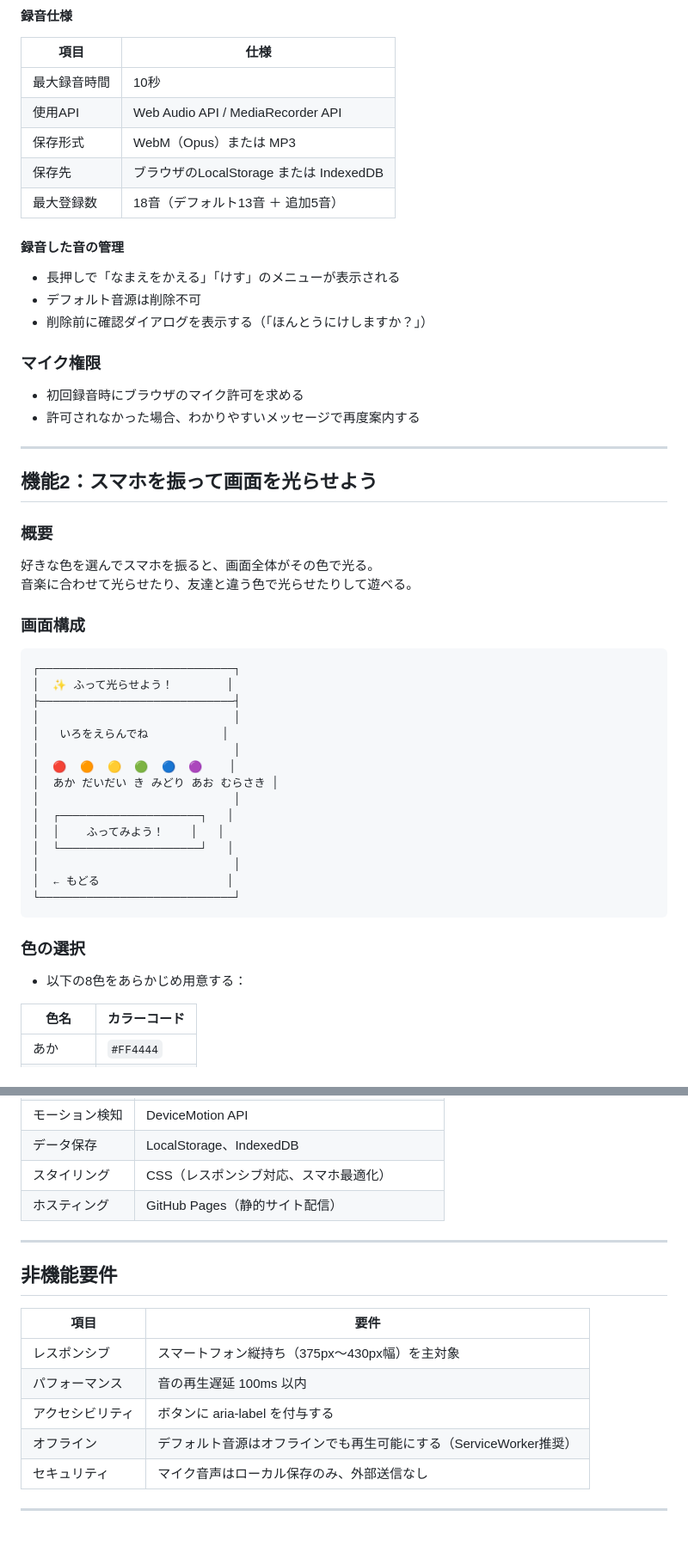
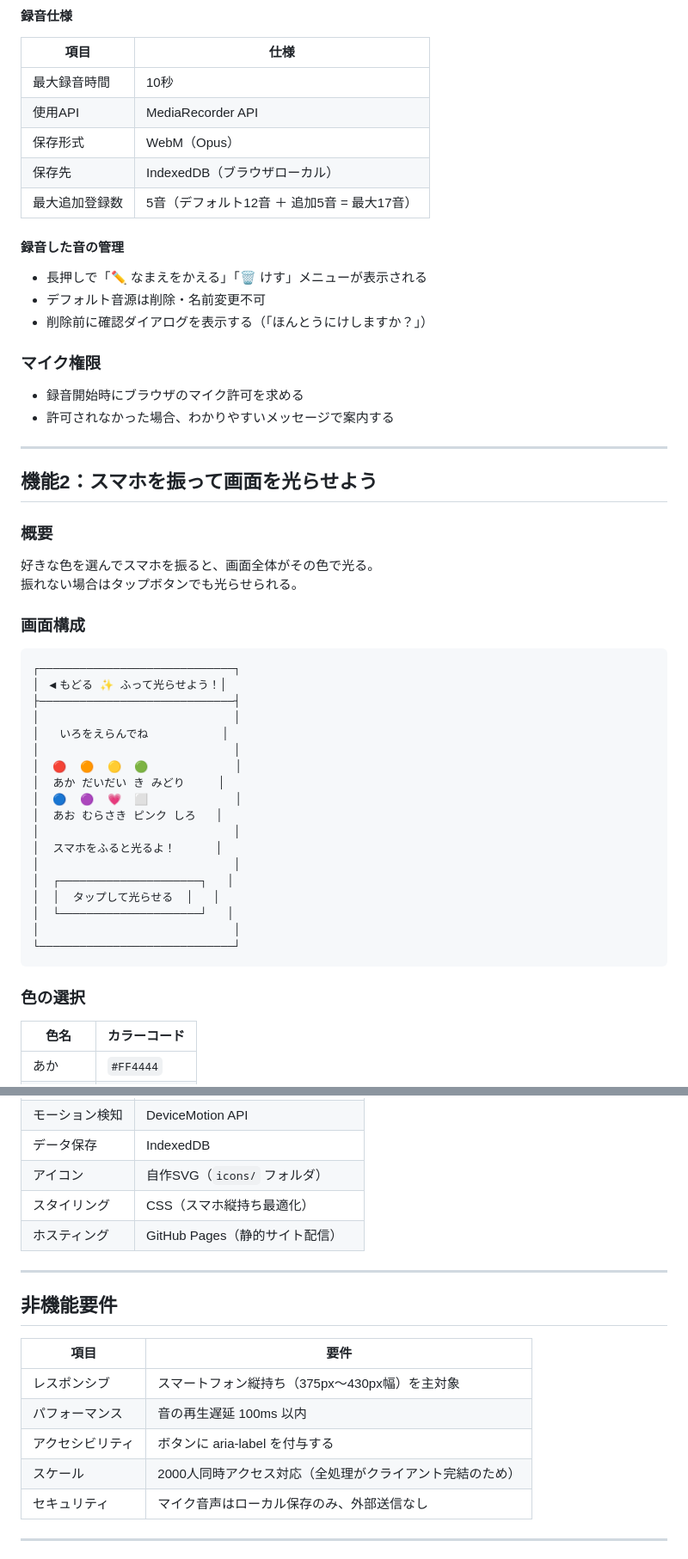
Before and after one commit to matsuokana/CoPlayApp, a Markdown page: spec.md, 2 parts joined by grey strips. Shown at 86% size. GitHub-like rendering.

````diff
--- a/spec.md
+++ b/spec.md
@@ -98,21 +102,21 @@
 | 項目 | 仕様 |
 |------|------|
 | 最大録音時間 | 10秒 |
-| 使用API | Web Audio API / MediaRecorder API |
-| 保存形式 | WebM（Opus）または MP3 |
-| 保存先 | ブラウザのLocalStorage または IndexedDB |
-| 最大登録数 | 18音（デフォルト13音 ＋ 追加5音） |
+| 使用API | MediaRecorder API |
+| 保存形式 | WebM（Opus） |
+| 保存先 | IndexedDB（ブラウザローカル） |
+| 最大追加登録数 | 5音（デフォルト12音 ＋ 追加5音 = 最大17音） |
 
 #### 録音した音の管理
 
-- 長押しで「なまえをかえる」「けす」のメニューが表示される
-- デフォルト音源は削除不可
+- 長押しで「✏️ なまえをかえる」「🗑 けす」メニューが表示される
+- デフォルト音源は削除・名前変更不可
 - 削除前に確認ダイアログを表示する（「ほんとうにけしますか？」）
 
 ### マイク権限
 
-- 初回録音時にブラウザのマイク許可を求める
-- 許可されなかった場合、わかりやすいメッセージで再度案内する
+- 録音開始時にブラウザのマイク許可を求める
+- 許可されなかった場合、わかりやすいメッセージで案内する
 
 ---
 
@@ -121,31 +125,32 @@
 ### 概要
 
 好きな色を選んでスマホを振ると、画面全体がその色で光る。
-音楽に合わせて光らせたり、友達と違う色で光らせたりして遊べる。
+振れない場合はタップボタンでも光らせられる。
 
 ### 画面構成
 
 ```
 ┌─────────────────────────────┐
-│  ✨ ふって光らせよう！        │
+│ ◀もどる ✨ ふって光らせよう！│
 ├─────────────────────────────┤
 │                             │
 │   いろをえらんでね           │
 │                             │
-│  🔴  🟠  🟡  🟢  🔵  🟣    │
-│  あか だいだい き みどり あお むらさき │
+│  🔴  🟠  🟡  🟢             │
+│  あか だいだい き みどり     │
+│  🔵  🟣  💗  ⬜             │
+│  あお むらさき ピンク しろ   │
+│                             │
+│  スマホをふると光るよ！      │
 │                             │
 │  ┌─────────────────────┐   │
-│  │    ふってみよう！    │   │
+│  │  タップして光らせる  │   │
 │  └─────────────────────┘   │
 │                             │
-│  ← もどる                   │
 └─────────────────────────────┘
 ```
 
 ### 色の選択
-
-- 以下の8色をあらかじめ用意する：
 
 | 色名 | カラーコード |
 |------|-------------|
@@ -243,6 +252,7 @@
 | モーション検知 | DeviceMotion API |
-| データ保存 | LocalStorage、IndexedDB |
-| スタイリング | CSS（レスポンシブ対応、スマホ最適化） |
+| データ保存 | IndexedDB |
+| アイコン | 自作SVG（`icons/` フォルダ） |
+| スタイリング | CSS（スマホ縦持ち最適化） |
 | ホスティング | GitHub Pages（静的サイト配信） |
 
 ---
@@ -254,7 +264,7 @@
 | レスポンシブ | スマートフォン縦持ち（375px〜430px幅）を主対象 |
 | パフォーマンス | 音の再生遅延 100ms 以内 |
 | アクセシビリティ | ボタンに aria-label を付与する |
-| オフライン | デフォルト音源はオフラインでも再生可能にする（ServiceWorker推奨） |
+| スケール | 2000人同時アクセス対応（全処理がクライアント完結のため） |
 | セキュリティ | マイク音声はローカル保存のみ、外部送信なし |
 
 ---
````
Also changed, not shown: other parts of spec.md (+59 -51 lines).
